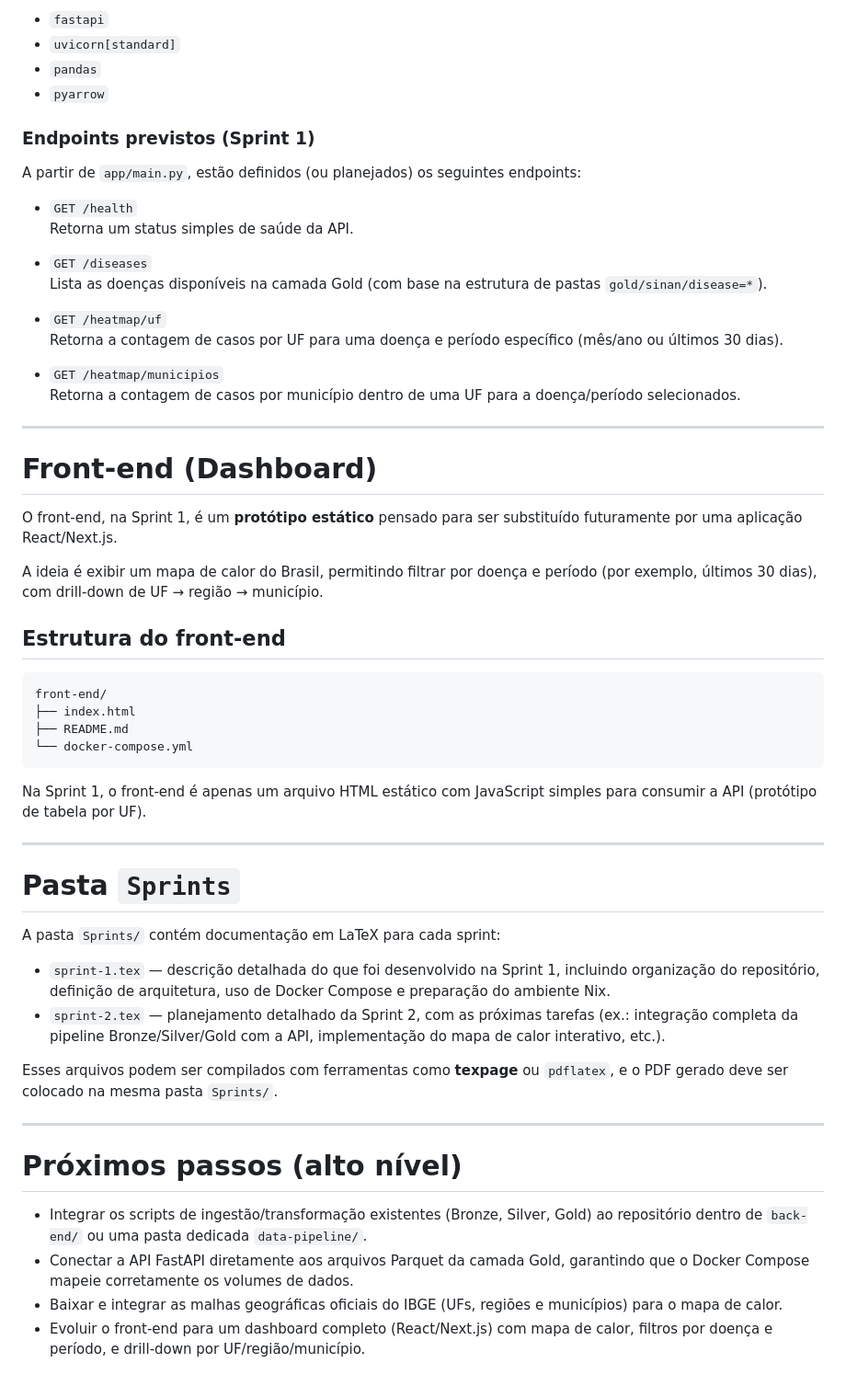
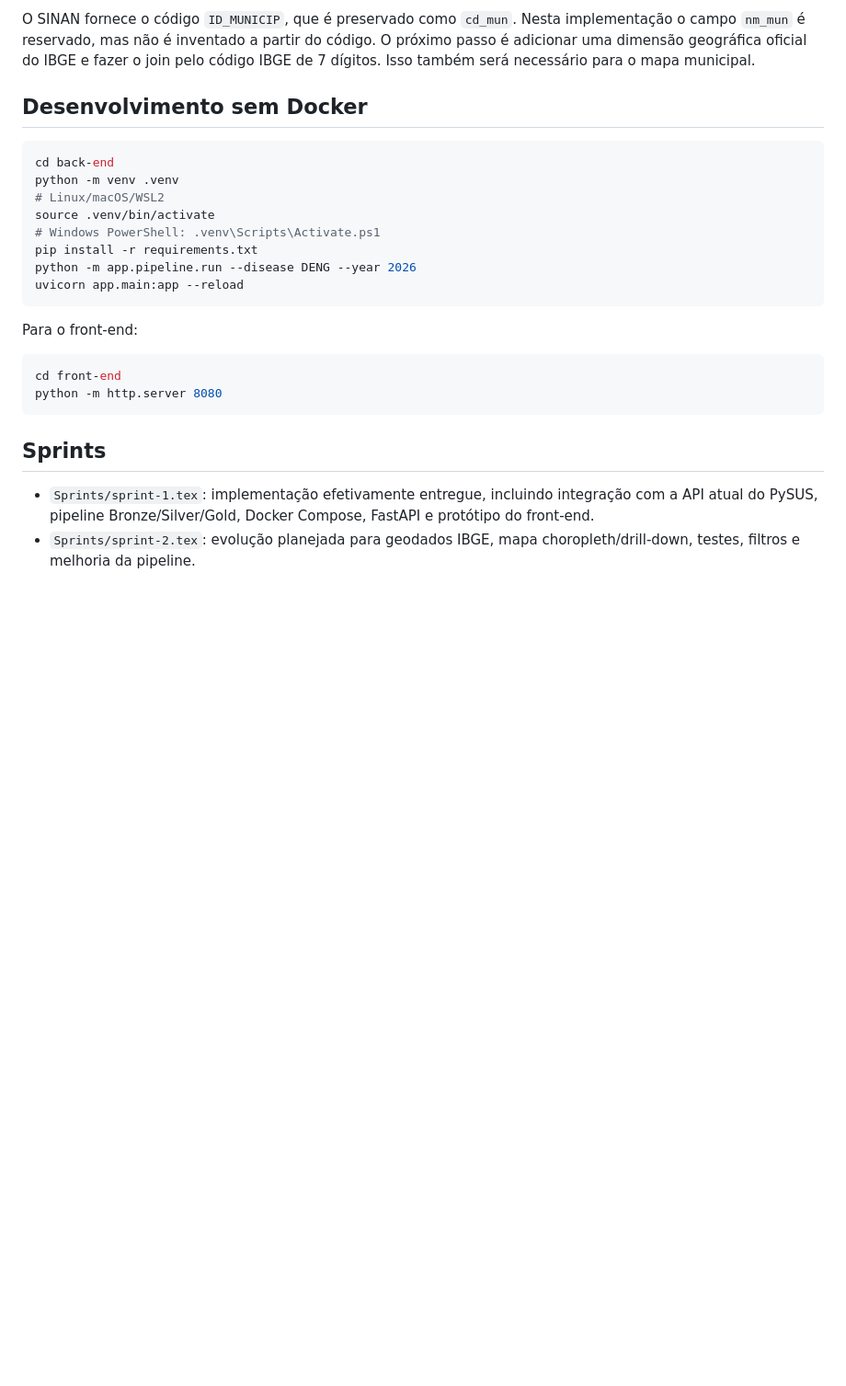
Before and after one commit to Zadoque/Nucleo-de-Situacao-De-Saude, a Markdown page: README.md, the part around one of its changes. Shown at 92% size. Rendered like a GitHub page; blank space fills up the shorter version.

Commit message:
docs: rewrite README around official PySUS SINAN pipeline

````diff
--- a/README.md
+++ b/README.md
@@ -276,78 +175,27 @@ O arquivo `back-end/requirements.txt` contém as dependências mínimas:
 
-- `fastapi`
-- `uvicorn[standard]`
-- `pandas`
-- `pyarrow`
+O SINAN fornece o código `ID_MUNICIP`, que é preservado como `cd_mun`. Nesta implementação o campo `nm_mun` é reservado, mas não é inventado a partir do código. O próximo passo é adicionar uma dimensão geográfica oficial do IBGE e fazer o join pelo código IBGE de 7 dígitos. Isso também será necessário para o mapa municipal.
 
-### Endpoints previstos (Sprint 1)
+## Desenvolvimento sem Docker
 
-A partir de `app/main.py`, estão definidos (ou planejados) os seguintes
-endpoints:
-
-- `GET /health`
-  Retorna um status simples de saúde da API.
-
-- `GET /diseases`
-  Lista as doenças disponíveis na camada Gold (com base na estrutura de pastas
-  `gold/sinan/disease=*`).
-
-- `GET /heatmap/uf`
-  Retorna a contagem de casos por UF para uma doença e período específico
-  (mês/ano ou últimos 30 dias).
-
-- `GET /heatmap/municipios`
-  Retorna a contagem de casos por município dentro de uma UF para a
-  doença/período selecionados.
-
----
-
-# Front-end (Dashboard)
-
-O front-end, na Sprint 1, é um **protótipo estático** pensado para ser
-substituído futuramente por uma aplicação React/Next.js.
-
-A ideia é exibir um mapa de calor do Brasil, permitindo filtrar por doença e
-período (por exemplo, últimos 30 dias), com drill-down de UF → região →
-município.
-
-## Estrutura do front-end
-
-```text
-front-end/
-├── index.html
-├── README.md
-└── docker-compose.yml
+```bash
+cd back-end
+python -m venv .venv
+# Linux/macOS/WSL2
+source .venv/bin/activate
+# Windows PowerShell: .venv\Scripts\Activate.ps1
+pip install -r requirements.txt
+python -m app.pipeline.run --disease DENG --year 2026
+uvicorn app.main:app --reload
 ```
 
-Na Sprint 1, o front-end é apenas um arquivo HTML estático com JavaScript
-simples para consumir a API (protótipo de tabela por UF).
+Para o front-end:
 
----
+```bash
+cd front-end
+python -m http.server 8080
+```
 
-# Pasta `Sprints`
+## Sprints
 
-A pasta `Sprints/` contém documentação em LaTeX para cada sprint:
-
-- `sprint-1.tex` — descrição detalhada do que foi desenvolvido na Sprint 1,
-  incluindo organização do repositório, definição de arquitetura, uso de Docker
-  Compose e preparação do ambiente Nix.
-- `sprint-2.tex` — planejamento detalhado da Sprint 2, com as próximas tarefas
-  (ex.: integração completa da pipeline Bronze/Silver/Gold com a API,
-  implementação do mapa de calor interativo, etc.).
-
-Esses arquivos podem ser compilados com ferramentas como **texpage** ou
-`pdflatex`, e o PDF gerado deve ser colocado na mesma pasta `Sprints/`.
-
----
-
-# Próximos passos (alto nível)
-
-- Integrar os scripts de ingestão/transformação existentes (Bronze, Silver,
-  Gold) ao repositório dentro de `back-end/` ou uma pasta dedicada
-  `data-pipeline/`.
-- Conectar a API FastAPI diretamente aos arquivos Parquet da camada Gold,
-  garantindo que o Docker Compose mapeie corretamente os volumes de dados.
-- Baixar e integrar as malhas geográficas oficiais do IBGE (UFs, regiões e
-  municípios) para o mapa de calor.
-- Evoluir o front-end para um dashboard completo (React/Next.js) com mapa de
-  calor, filtros por doença e período, e drill-down por UF/região/município.
+- `Sprints/sprint-1.tex`: implementação efetivamente entregue, incluindo integração com a API atual do PySUS, pipeline Bronze/Silver/Gold, Docker Compose, FastAPI e protótipo do front-end.
+- `Sprints/sprint-2.tex`: evolução planejada para geodados IBGE, mapa choropleth/drill-down, testes, filtros e melhoria da pipeline.
````
Also changed, not shown: other parts of README.md (+120 -221 lines).
